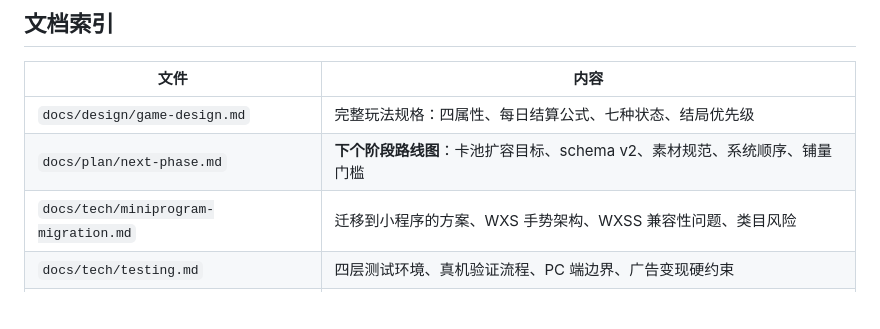
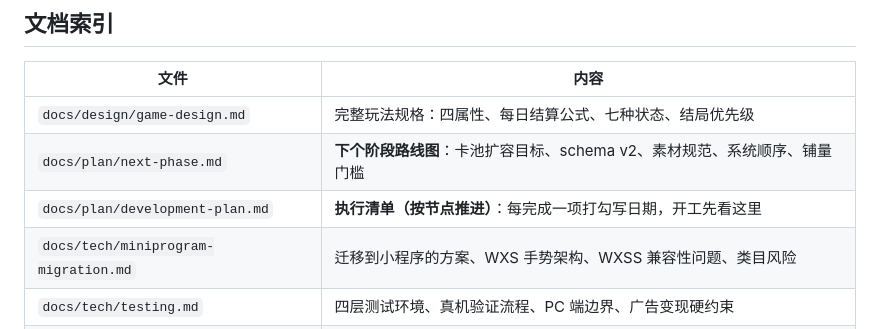
Before and after one commit to ricol-yu/mini-game-stock, a Markdown page: AGENTS.md, the part around the change. Rendered like a GitHub page; blank space fills up the shorter version.

```diff
--- a/AGENTS.md
+++ b/AGENTS.md
@@ -39,6 +39,7 @@
 |---|---|
 | `docs/design/game-design.md` | 完整玩法规格：四属性、每日结算公式、七种状态、结局优先级 |
 | `docs/plan/next-phase.md` | **下个阶段路线图**：卡池扩容目标、schema v2、素材规范、系统顺序、铺量门槛 |
+| `docs/plan/development-plan.md` | **执行清单（按节点推进）**：每完成一项打勾写日期，开工先看这里 |
 | `docs/tech/miniprogram-migration.md` | 迁移到小程序的方案、WXS 手势架构、WXSS 兼容性问题、类目风险 |
 | `docs/tech/testing.md` | 四层测试环境、真机验证流程、PC 端边界、广告变现硬约束 |
 | `data/cards.json` | **63 张卡的唯一真源**。改卡面文案或数值一律改它 |
```
Also changed, not shown: README.md (+1 -0 lines), docs/plan/development-plan.md (added, +149 -0 lines).
